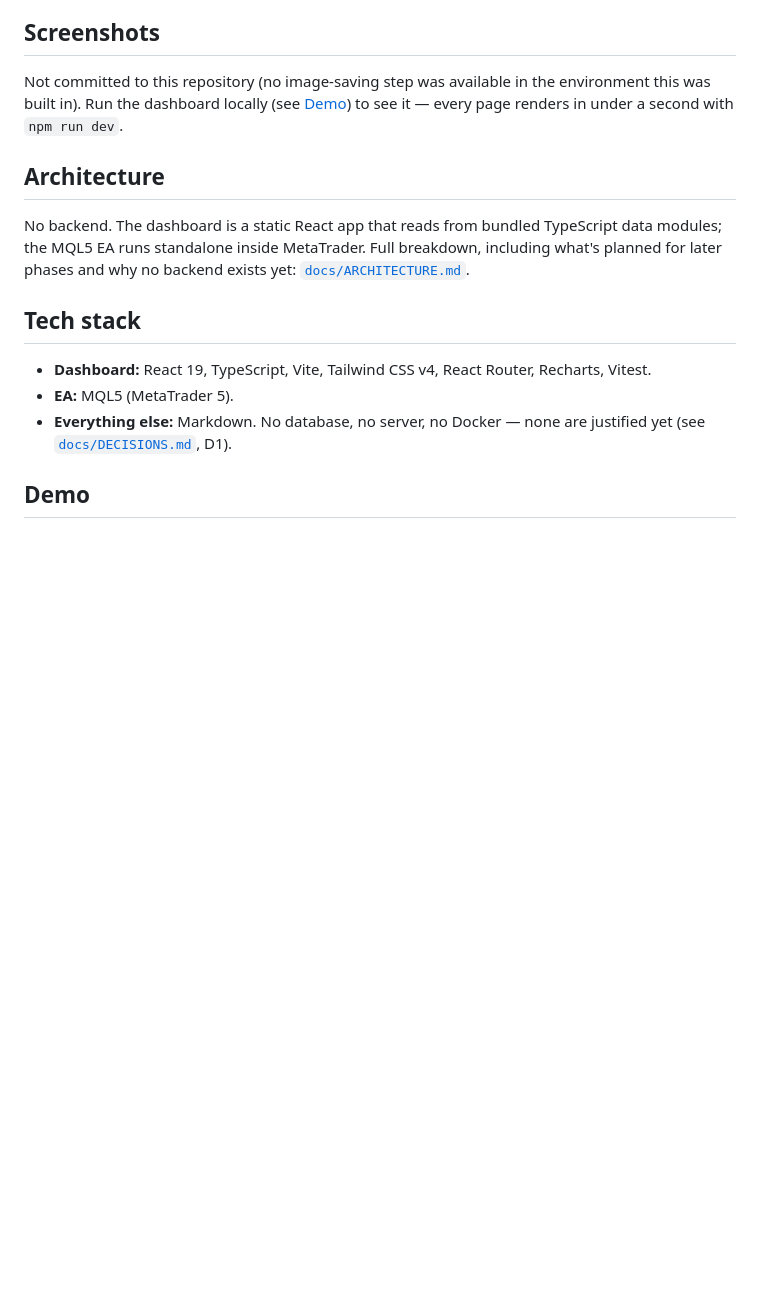
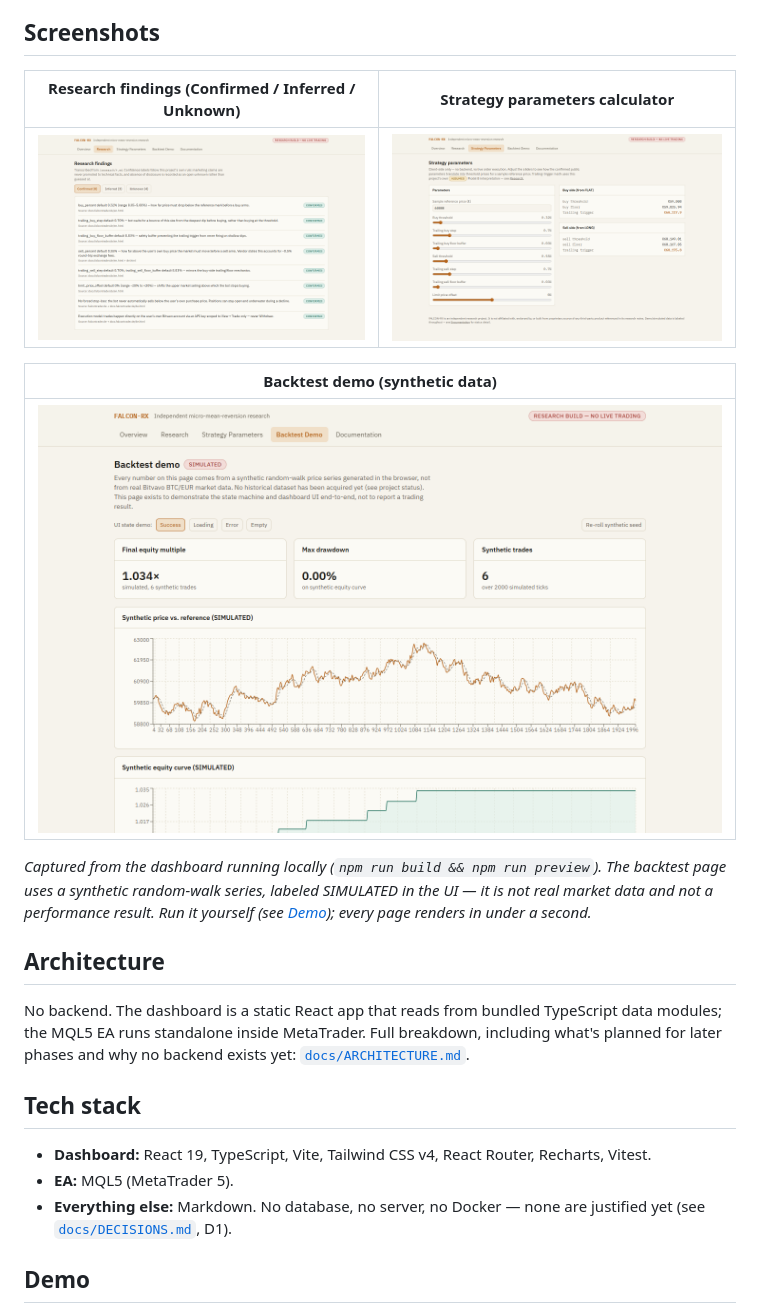
Before and after one commit to adelakbaribiz-sketch/falcon-rx, a Markdown page: README.md, the part around one of its changes. GitHub-like rendering; pictures changed too: docs/screenshots/backtest-demo.png (added), docs/screenshots/research-findings.png (added), docs/screenshots/strategy-parameters.png (added); blank space fills up the shorter version.

Commit message:
docs(readme): add real product screenshots
Captured from the app running locally on its bundled demo/seed data and
added under docs/screenshots/. Adds a hero screenshot after the intro and
replaces the text-only screenshot section with a curated gallery.

Co-Authored-By: Claude Opus 5.5 <noreply@anthropic.com>

```diff
--- a/README.md
+++ b/README.md
@@ -43,9 +45,17 @@ validated against real data rather than taken on faith?
 
 ## Screenshots
 
-Not committed to this repository (no image-saving step was available in the environment this was
-built in). Run the dashboard locally (see [Demo](#demo)) to see it — every page renders in under a
-second with `npm run dev`.
+| Research findings (Confirmed / Inferred / Unknown) | Strategy parameters calculator |
+|---|---|
+| ![Research browser with confidence-graded, sourced claims](docs/screenshots/research-findings.png) | ![Threshold and trigger-price calculator against the confirmed defaults](docs/screenshots/strategy-parameters.png) |
+
+| Backtest demo (synthetic data) |
+|---|
+| ![Backtest demo on a synthetic random-walk price series](docs/screenshots/backtest-demo.png) |
+
+*Captured from the dashboard running locally (`npm run build && npm run preview`). The backtest page
+uses a synthetic random-walk series, labeled SIMULATED in the UI — it is not real market data and not
+a performance result. Run it yourself (see [Demo](#demo)); every page renders in under a second.*
 
 ## Architecture
 
```
Also changed, not shown: other parts of README.md (+2 -0 lines), docs/screenshots/overview.png (added).
